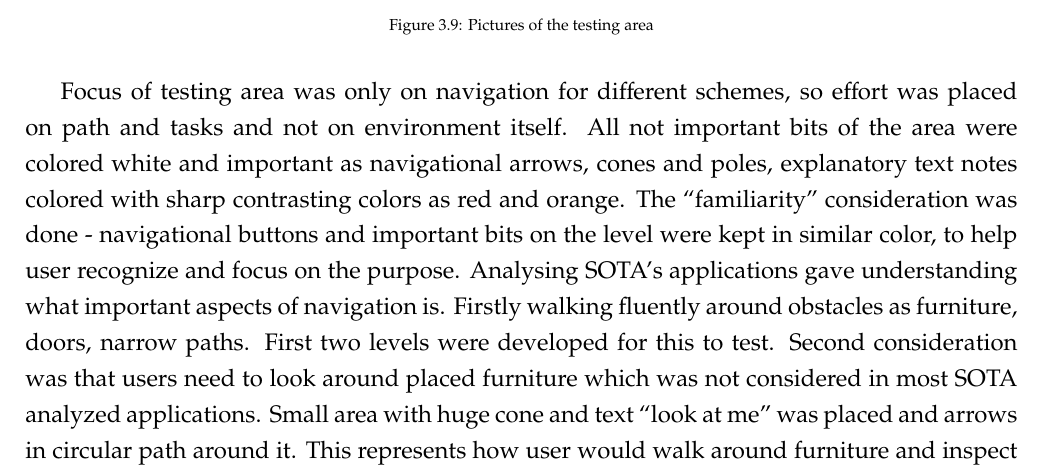
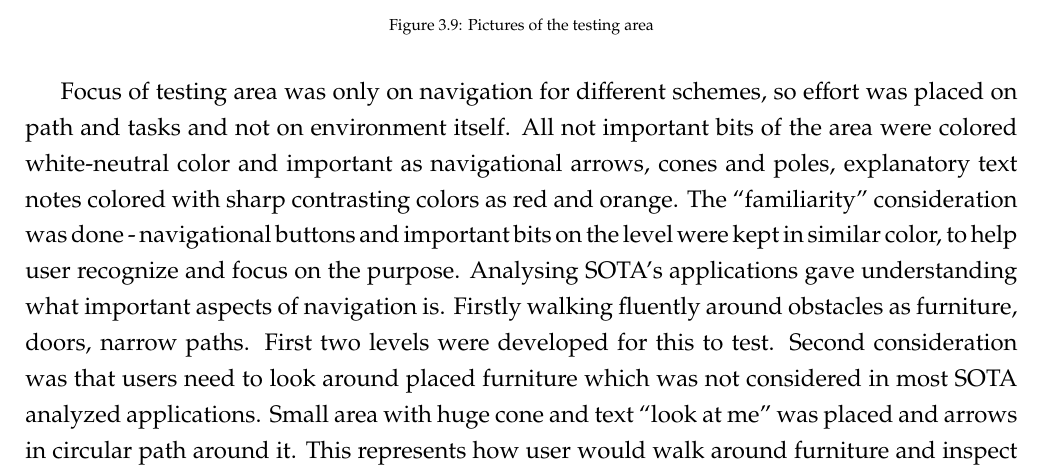
Before and after one commit to lauris47/MEAP2, a LaTeX thesis (Report/report.tex, which reads Report/Design.tex): part of page 36 of 57, cut so that both start at the same text. Compiled offline with pdfLaTeX.

Commit message:
Colors of 3d level , two words

```diff
--- a/Report/Design.tex
+++ b/Report/Design.tex
@@ -106,7 +106,7 @@ To test different non-traditional control schemes 3D test area was designed. It
 \caption{Pictures of the testing area}
 \label{TestLevels}
 \end{figure}
-Focus of testing area was only on navigation for different schemes, so effort was placed on path and tasks and not on environment itself. All not important bits of the area were colored white and important as navigational arrows, cones and poles, explanatory text notes colored with sharp contrasting colors as red and orange. The “familiarity” consideration was done - navigational buttons and important bits on the level were kept in similar color, to help user recognize and focus on the purpose.
+Focus of testing area was only on navigation for different schemes, so effort was placed on path and tasks and not on environment itself. All not important bits of the area were colored white-neutral color and important as navigational arrows, cones and poles, explanatory text notes colored with sharp contrasting colors as red and orange. The “familiarity” consideration was done - navigational buttons and important bits on the level were kept in similar color, to help user recognize and focus on the purpose.
 Analysing SOTA’s applications gave understanding what important aspects of navigation is. Firstly walking fluently around obstacles as furniture, doors, narrow paths. First two levels were developed for this to test. Second consideration was that users need to look around placed furniture which was not considered in most SOTA analyzed applications. Small area with huge cone and text “look at me” was placed and arrows in circular path around it. This represents how user would walk around furniture and inspect it by looking - focusing on one point while walking around \ref{TestLevel3}.
 \begin{figure}[H]
 \centering
```
